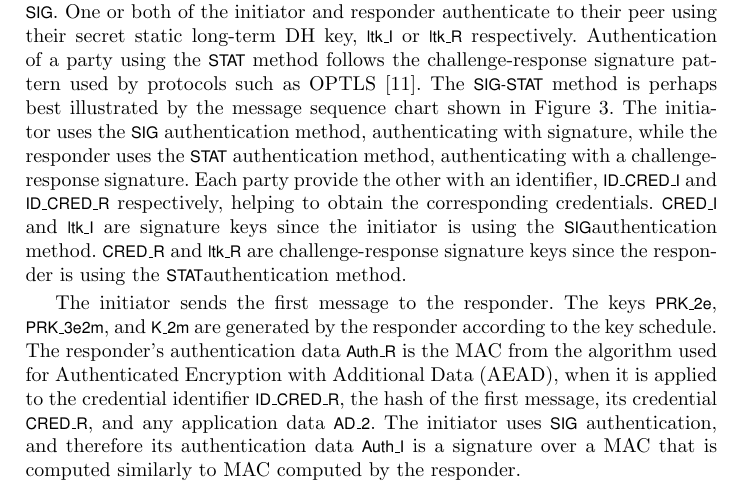
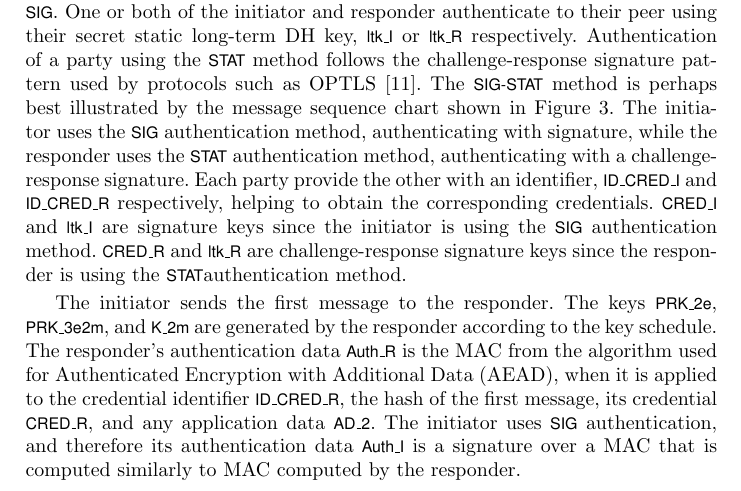
Before and after one commit to hoheinzollern/EDHOC-Verification, a LaTeX paper (models/edhoc/draftedhoc-20200301/report/main.tex, which reads models/edhoc/draftedhoc-20200301/report/edhocProtocol.tex): part of page 5 of 19, cut so that both start at the same text. Compiled offline with pdfLaTeX.

Commit message:
[fix] typos after Goran's comments

```diff
--- a/models/edhoc/draftedhoc-20200301/report/edhocProtocol.tex
+++ b/models/edhoc/draftedhoc-20200301/report/edhocProtocol.tex
@@ -478,7 +478,7 @@ Each party provide the other with an identifier,
 credentials.
 %
 \mCredi{} and \mLtki{} are signature keys since the initiator is using the
-\mSig authentication method.
+\mSig{} authentication method.
 %
 \mCredr{} and \mLtkr{} are challenge-response signature keys since the responder
 is using the \mStat authentication method.
```
